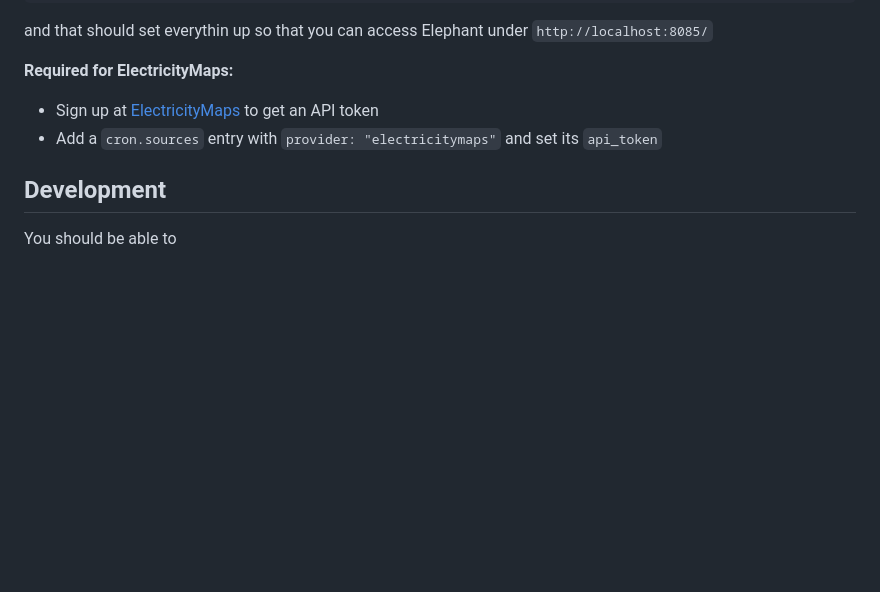
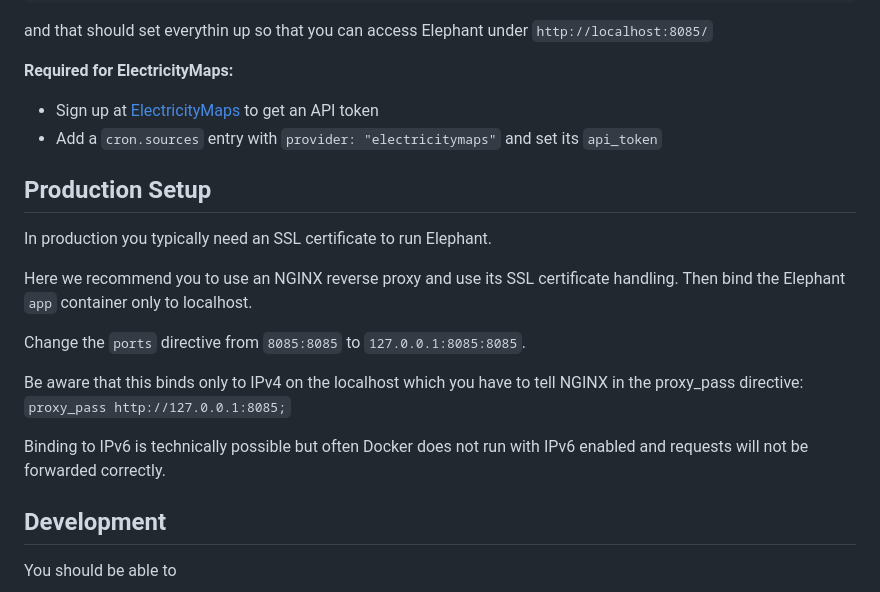
Before and after one commit to green-coding-solutions/elephant, a Markdown page: README.md, the part around the change. Rendered like a GitHub page; blank space fills up the shorter version.

Commit message:
Update README.md with Elephant SSL / production setup

```diff
--- a/README.md
+++ b/README.md
@@ -50,6 +50,20 @@ and that should set everythin up so that you can access Elephant under `http://l
 
 - Sign up at [ElectricityMaps](https://portal.electricitymaps.com/) to get an API token
 - Add a `cron.sources` entry with `provider: "electricitymaps"` and set its `api_token`
+
+## Production Setup
+
+In production you typically need an SSL certificate to run Elephant.
+
+Here we recommend you to use an NGINX reverse proxy and use its SSL certificate handling.
+Then bind the Elephant `app` container only to localhost.
+
+Change the `ports` directive from `8085:8085` to `127.0.0.1:8085:8085`.
+
+Be aware that this binds only to IPv4 on the localhost which you have to tell NGINX in the proxy_pass directive: `proxy_pass http://127.0.0.1:8085;`
+
+Binding to IPv6 is technically possible but often Docker does not run with IPv6 enabled and requests will not be forwarded correctly.
+
 
 ## Development
 You should be able to
```
